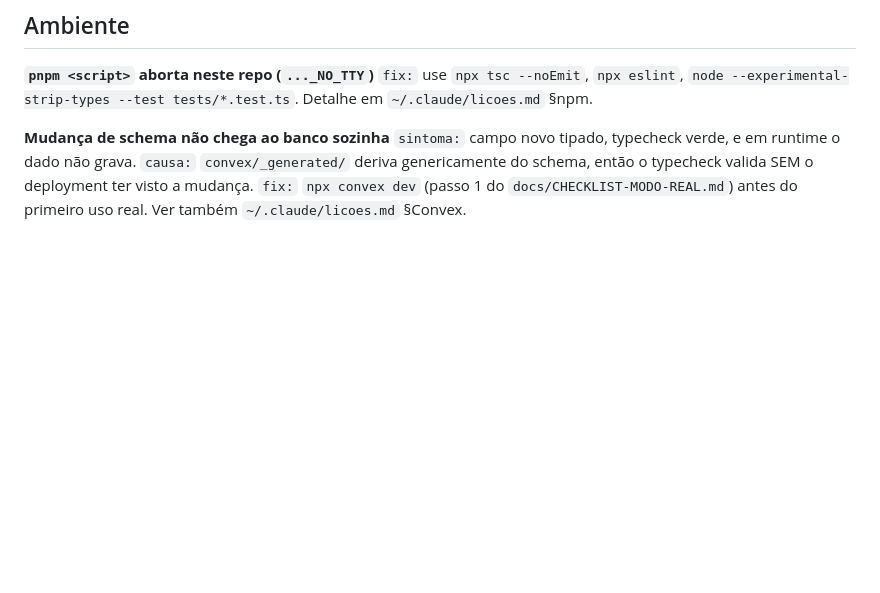
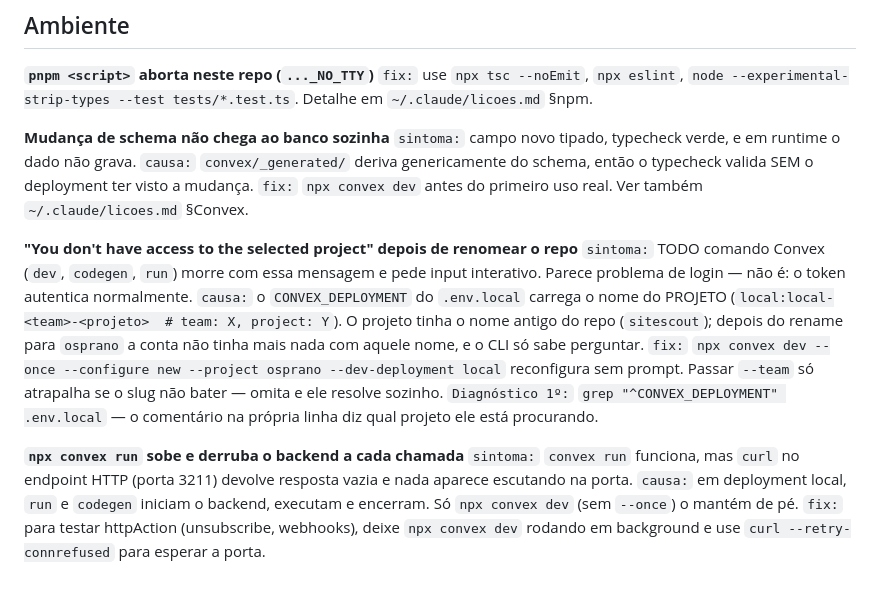
Before and after one commit to MariaEduardaaf/Osprano, a Markdown page: docs/LESSONS.md, the part around the change. GitHub-like rendering; blank space fills up the shorter version.

```diff
--- a/docs/LESSONS.md
+++ b/docs/LESSONS.md
@@ -83,5 +83,27 @@ alemão silencioso. Bélgica e Canadá teriam o mesmo problema.
 `sintoma:` campo novo tipado, typecheck verde, e em runtime o dado não grava.
 `causa:` `convex/_generated/` deriva genericamente do schema, então o
 typecheck valida SEM o deployment ter visto a mudança.
-`fix:` `npx convex dev` (passo 1 do `docs/CHECKLIST-MODO-REAL.md`) antes do
-primeiro uso real. Ver também `~/.claude/licoes.md` §Convex.
+`fix:` `npx convex dev` antes do primeiro uso real. Ver também
+`~/.claude/licoes.md` §Convex.
+
+**"You don't have access to the selected project" depois de renomear o repo**
+`sintoma:` TODO comando Convex (`dev`, `codegen`, `run`) morre com essa
+mensagem e pede input interativo. Parece problema de login — não é: o token
+autentica normalmente.
+`causa:` o `CONVEX_DEPLOYMENT` do `.env.local` carrega o nome do PROJETO
+(`local:local-<team>-<projeto>  # team: X, project: Y`). O projeto tinha o
+nome antigo do repo (`sitescout`); depois do rename para `osprano` a conta
+não tinha mais nada com aquele nome, e o CLI só sabe perguntar.
+`fix:` `npx convex dev --once --configure new --project osprano
+--dev-deployment local` reconfigura sem prompt. Passar `--team` só atrapalha
+se o slug não bater — omita e ele resolve sozinho. `Diagnóstico 1º:`
+`grep "^CONVEX_DEPLOYMENT" .env.local` — o comentário na própria linha diz
+qual projeto ele está procurando.
+
+**`npx convex run` sobe e derruba o backend a cada chamada**
+`sintoma:` `convex run` funciona, mas `curl` no endpoint HTTP (porta 3211)
+devolve resposta vazia e nada aparece escutando na porta.
+`causa:` em deployment local, `run` e `codegen` iniciam o backend, executam e
+encerram. Só `npx convex dev` (sem `--once`) o mantém de pé.
+`fix:` para testar httpAction (unsubscribe, webhooks), deixe `npx convex dev`
+rodando em background e use `curl --retry-connrefused` para esperar a porta.
```
Also changed, not shown: .planning/STATE.md (+3 -1 lines), 1 other file.
